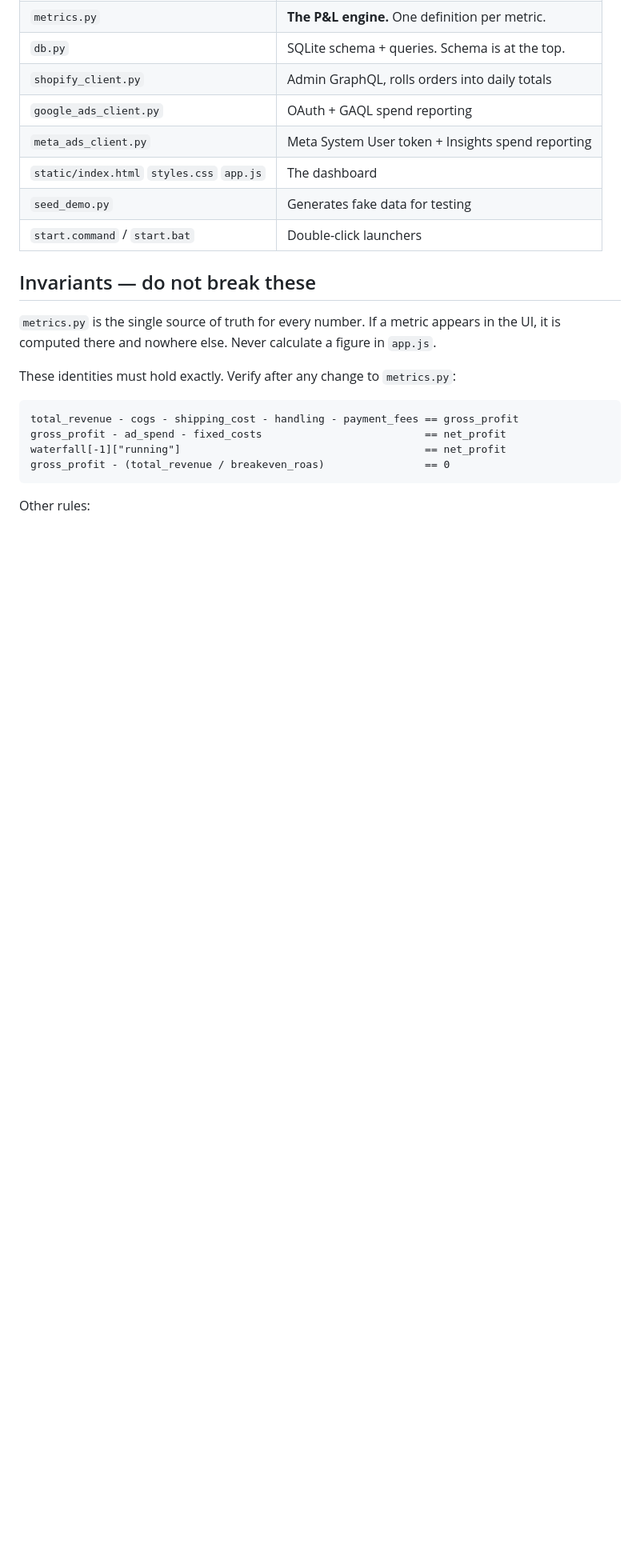
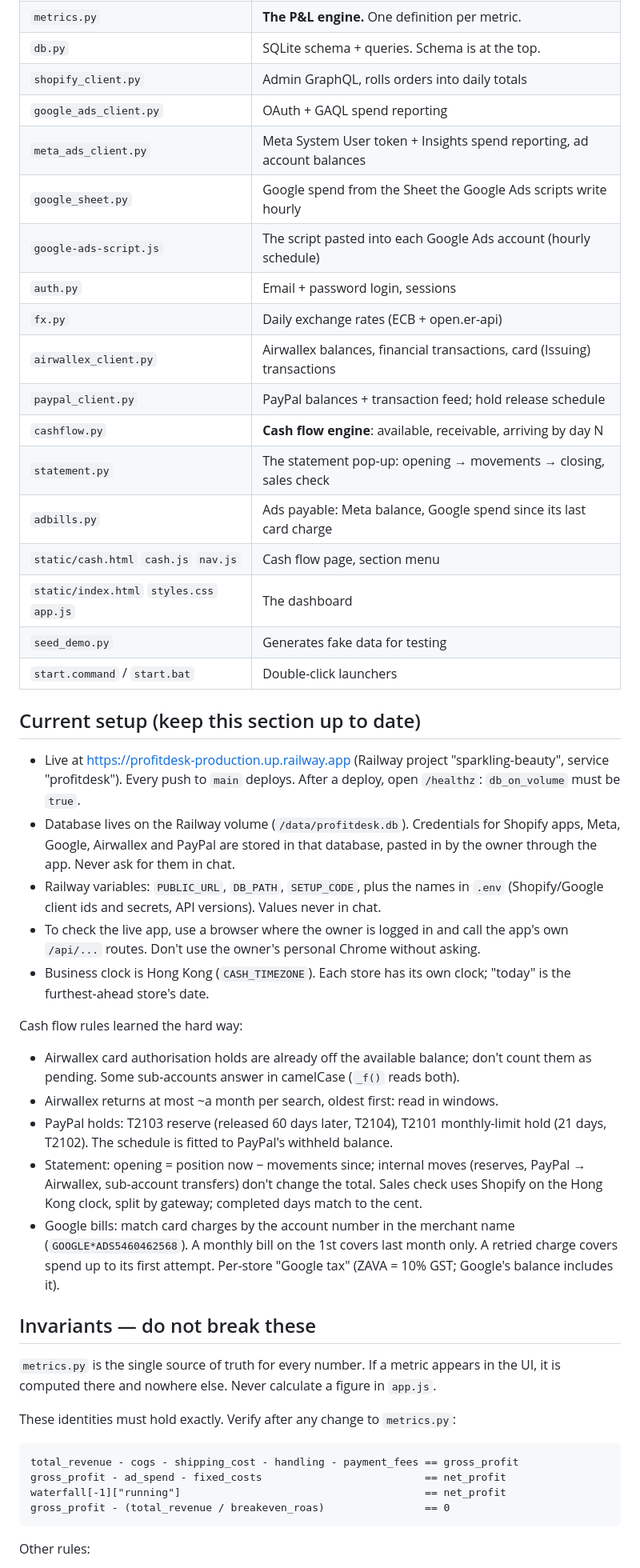
Before and after one commit to Valueventureshk/profitdesk, a Markdown page: AGENTS.md, the part around the change. Shown at 80% size. Rendered like a GitHub page; blank space fills up the shorter version.

Commit message:
AGENTS.md: current setup and cash flow rules for any future assistant
Co-Authored-By: Claude Opus 5.5 <noreply@anthropic.com>

```diff
--- a/AGENTS.md
+++ b/AGENTS.md
@@ -47,10 +47,50 @@ file and have it work.
 | `db.py` | SQLite schema + queries. Schema is at the top. |
 | `shopify_client.py` | Admin GraphQL, rolls orders into daily totals |
 | `google_ads_client.py` | OAuth + GAQL spend reporting |
-| `meta_ads_client.py` | Meta System User token + Insights spend reporting |
+| `meta_ads_client.py` | Meta System User token + Insights spend reporting, ad account balances |
+| `google_sheet.py` | Google spend from the Sheet the Google Ads scripts write hourly |
+| `google-ads-script.js` | The script pasted into each Google Ads account (hourly schedule) |
+| `auth.py` | Email + password login, sessions |
+| `fx.py` | Daily exchange rates (ECB + open.er-api) |
+| `airwallex_client.py` | Airwallex balances, financial transactions, card (Issuing) transactions |
+| `paypal_client.py` | PayPal balances + transaction feed; hold release schedule |
+| `cashflow.py` | **Cash flow engine**: available, receivable, arriving by day N |
+| `statement.py` | The statement pop-up: opening → movements → closing, sales check |
+| `adbills.py` | Ads payable: Meta balance, Google spend since its last card charge |
+| `static/cash.html` `cash.js` `nav.js` | Cash flow page, section menu |
 | `static/index.html` `styles.css` `app.js` | The dashboard |
 | `seed_demo.py` | Generates fake data for testing |
 | `start.command` / `start.bat` | Double-click launchers |
+
+## Current setup (keep this section up to date)
+
+- Live at https://profitdesk-production.up.railway.app (Railway project
+  "sparkling-beauty", service "profitdesk"). Every push to `main` deploys.
+  After a deploy, open `/healthz`: `db_on_volume` must be `true`.
+- Database lives on the Railway volume (`/data/profitdesk.db`). Credentials for
+  Shopify apps, Meta, Google, Airwallex and PayPal are stored in that database,
+  pasted in by the owner through the app. Never ask for them in chat.
+- Railway variables: `PUBLIC_URL`, `DB_PATH`, `SETUP_CODE`, plus the names in
+  `.env` (Shopify/Google client ids and secrets, API versions). Values never in chat.
+- To check the live app, use a browser where the owner is logged in and call the
+  app's own `/api/...` routes. Don't use the owner's personal Chrome without asking.
+- Business clock is Hong Kong (`CASH_TIMEZONE`). Each store has its own clock;
+  "today" is the furthest-ahead store's date.
+
+Cash flow rules learned the hard way:
+
+- Airwallex card authorisation holds are already off the available balance; don't
+  count them as pending. Some sub-accounts answer in camelCase (`_f()` reads both).
+- Airwallex returns at most ~a month per search, oldest first: read in windows.
+- PayPal holds: T2103 reserve (released 60 days later, T2104), T2101 monthly-limit
+  hold (21 days, T2102). The schedule is fitted to PayPal's withheld balance.
+- Statement: opening = position now − movements since; internal moves (reserves,
+  PayPal → Airwallex, sub-account transfers) don't change the total. Sales check
+  uses Shopify on the Hong Kong clock, split by gateway; completed days match to the cent.
+- Google bills: match card charges by the account number in the merchant name
+  (`GOOGLE*ADS5460462568`). A monthly bill on the 1st covers last month only.
+  A retried charge covers spend up to its first attempt. Per-store "Google tax"
+  (ZAVA = 10% GST; Google's balance includes it).
 
 ## Invariants — do not break these
 
```
